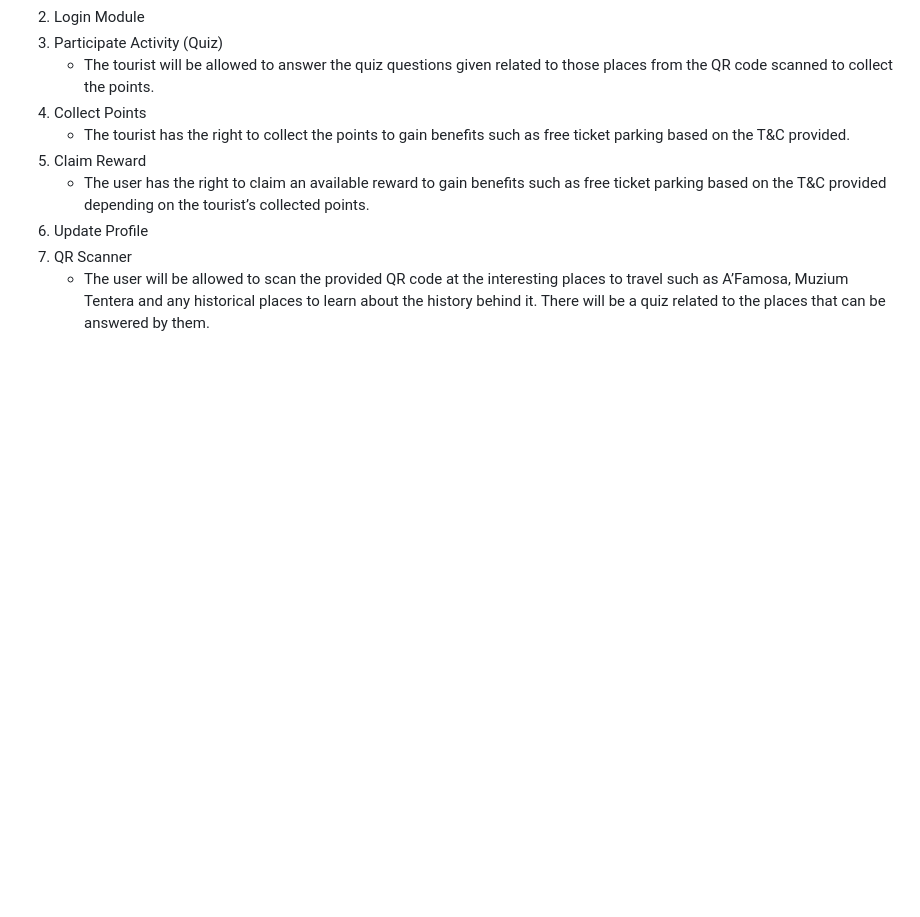
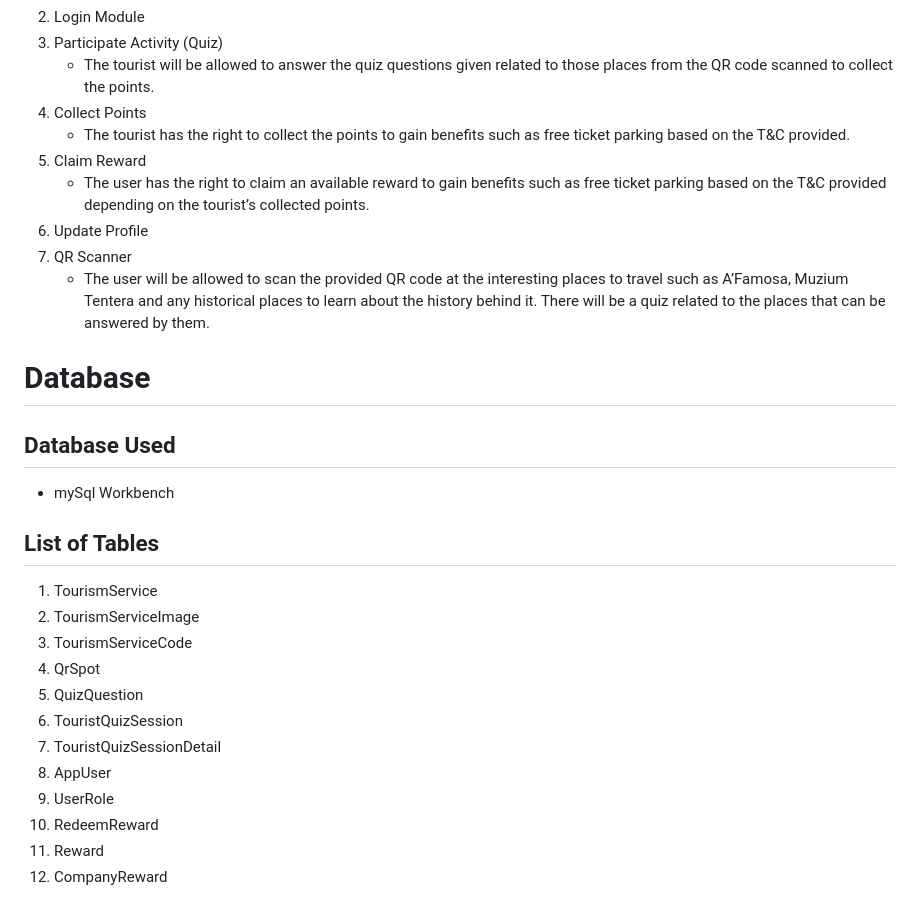
Before and after one commit to iihtisyam/MelakaGo, a Markdown page: README.md, the part around the change. Rendered like a GitHub page; blank space fills up the shorter version.

```diff
--- a/README.md
+++ b/README.md
@@ -47,3 +47,21 @@ The development methodology chosen for the MelakaGo application is Agile, which
 	   interesting places to travel such as A’Famosa, Muzium Tentera and any
 	   historical places to learn about the history behind it. There will be a quiz
 	   related to the places that can be answered by them.
+
+# Database
+## Database Used
+- mySql Workbench
+
+## List of Tables
+1. TourismService
+2. TourismServiceImage
+3. TourismServiceCode
+4. QrSpot
+5. QuizQuestion
+6. TouristQuizSession
+7. TouristQuizSessionDetail
+8. AppUser
+9. UserRole
+10. RedeemReward
+11. Reward
+12. CompanyReward
```
